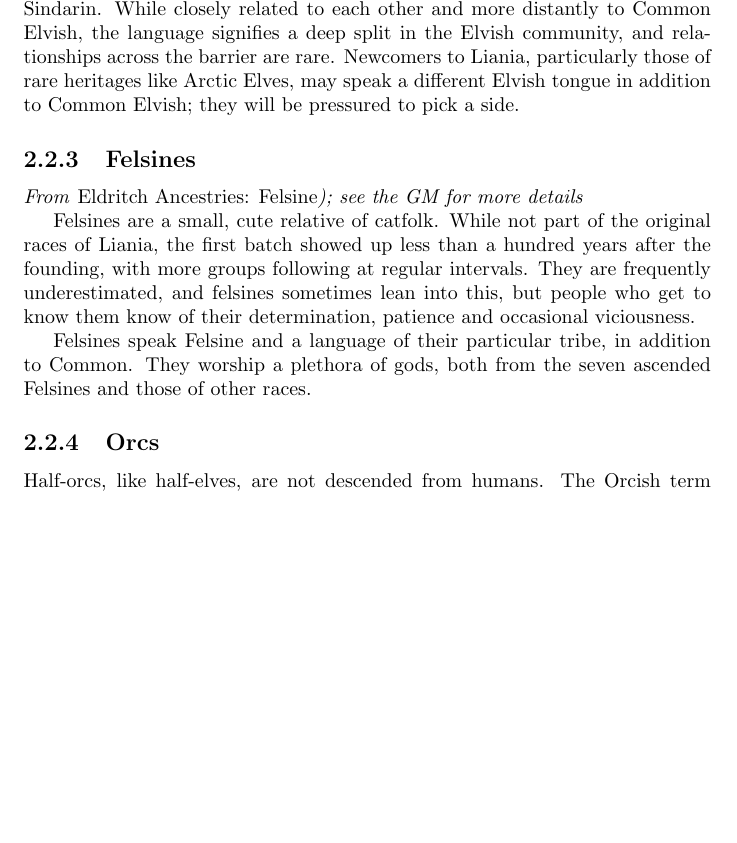
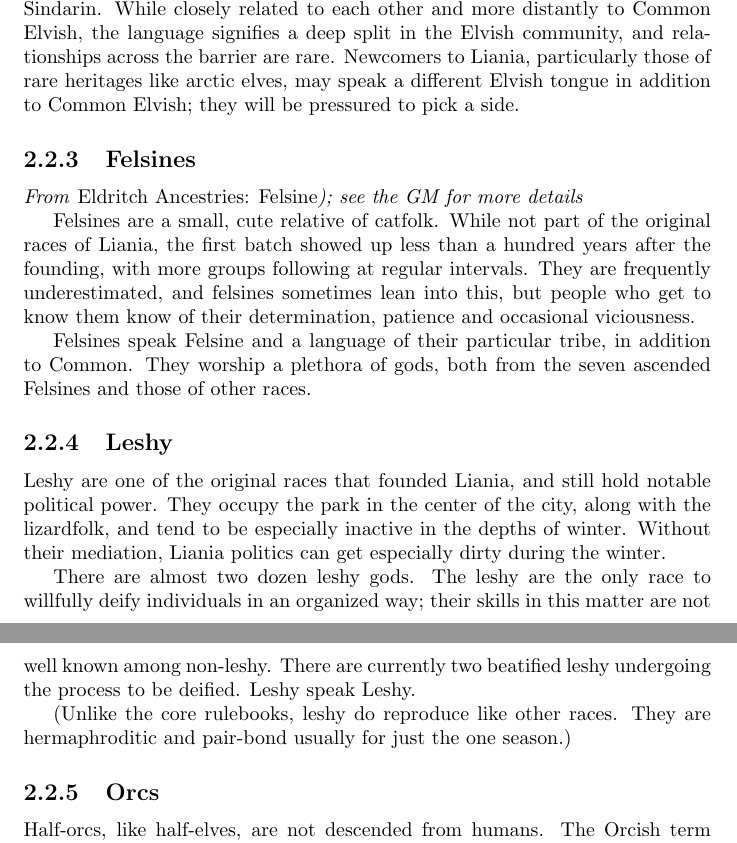
Before and after one commit to Prosfilaes/Liania, a LaTeX document (liania_players_guide.tex): part of page 7 of 8 before the commit and two parts of pages 7 and 8 of 8 after it, the two joined at a grey line, cut so that both start at the same text, the shorter picture padded with empty space. Compiled offline with pdfLaTeX.

Commit message:
Add leshy

```diff
--- a/liania_players_guide.tex
+++ b/liania_players_guide.tex
@@ -172,7 +172,7 @@ Elves speak Common Elvish (or just Elvish), as well as either Quenya or Sindarin
 While closely related to each other and more distantly to Common Elvish, the
 language signifies a deep split in the Elvish community, and relationships
 across the barrier are rare. Newcomers to Liania, particularly those of rare
-heritages like Arctic Elves, may speak a different Elvish
+heritages like arctic elves, may speak a different Elvish
 tongue in addition to Common Elvish; they will be pressured to pick a side.
 
 \subsection{Felsines}
@@ -188,6 +188,21 @@ know them know of their determination, patience and occasional viciousness.
 Felsines speak Felsine and a language of their particular tribe, in addition to
 Common. They worship a plethora of gods, both from the seven ascended Felsines
 and those of other races.
+
+\subsection{Leshy}
+
+Leshy are one of the original races that founded Liania, and still hold notable
+political power. They occupy the park in the center of the city, along with the
+lizardfolk, and tend to be especially inactive in the depths of winter. Without
+their mediation, Liania politics can get especially dirty during the winter.
+
+There are almost two dozen leshy gods. The leshy are the only race to willfully
+deify individuals in an organized way; their skills in this matter are not well
+known among non-leshy. There are currently two beatified leshy undergoing the
+process to be deified. Leshy speak Leshy.
+
+(Unlike the core rulebooks, leshy do reproduce like other races. They are
+hermaphroditic and pair-bond usually for just the one season.)
 
 \subsection{Orcs}
 
```
